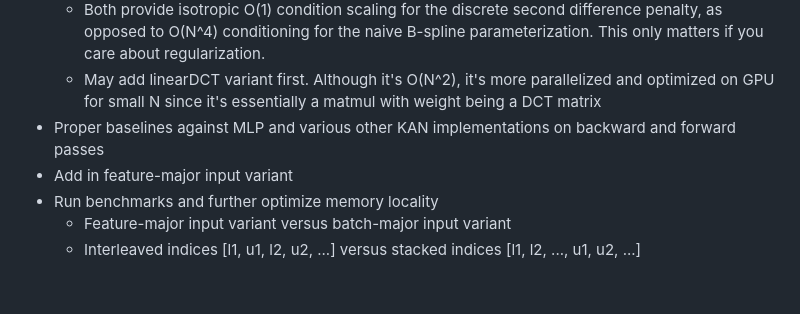
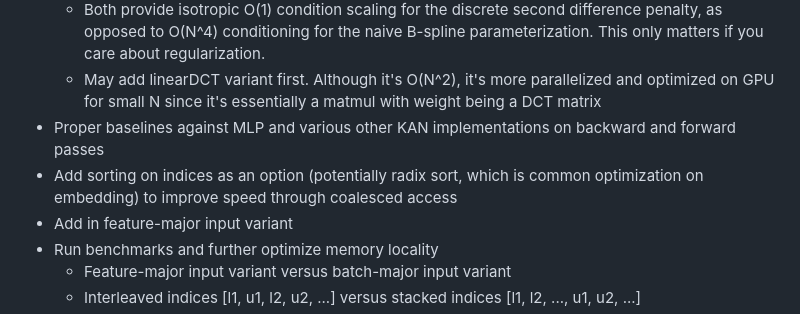
Before and after one commit to catswe/KANditioned, a Markdown page: README.md, the part around the change. GitHub-like rendering; blank space fills up the shorter version.

```diff
--- a/README.md
+++ b/README.md
@@ -56,6 +56,7 @@ layer.visualize_all_mappings(save_path="kan_mappings.png")
     <!-- https://github.com/Jerry-Master/KAN-benchmarking -->
     <!-- https://github.com/KindXiaoming/pykan -->
     <!-- https://github.com/mintisan/awesome-kan -->
+- Add sorting on indices as an option (potentially radix sort, which is common optimization on embedding) to improve speed through coalesced access
 - Add in feature-major input variant
 - Run benchmarks and further optimize memory locality
     - Feature-major input variant versus batch-major input variant
```
